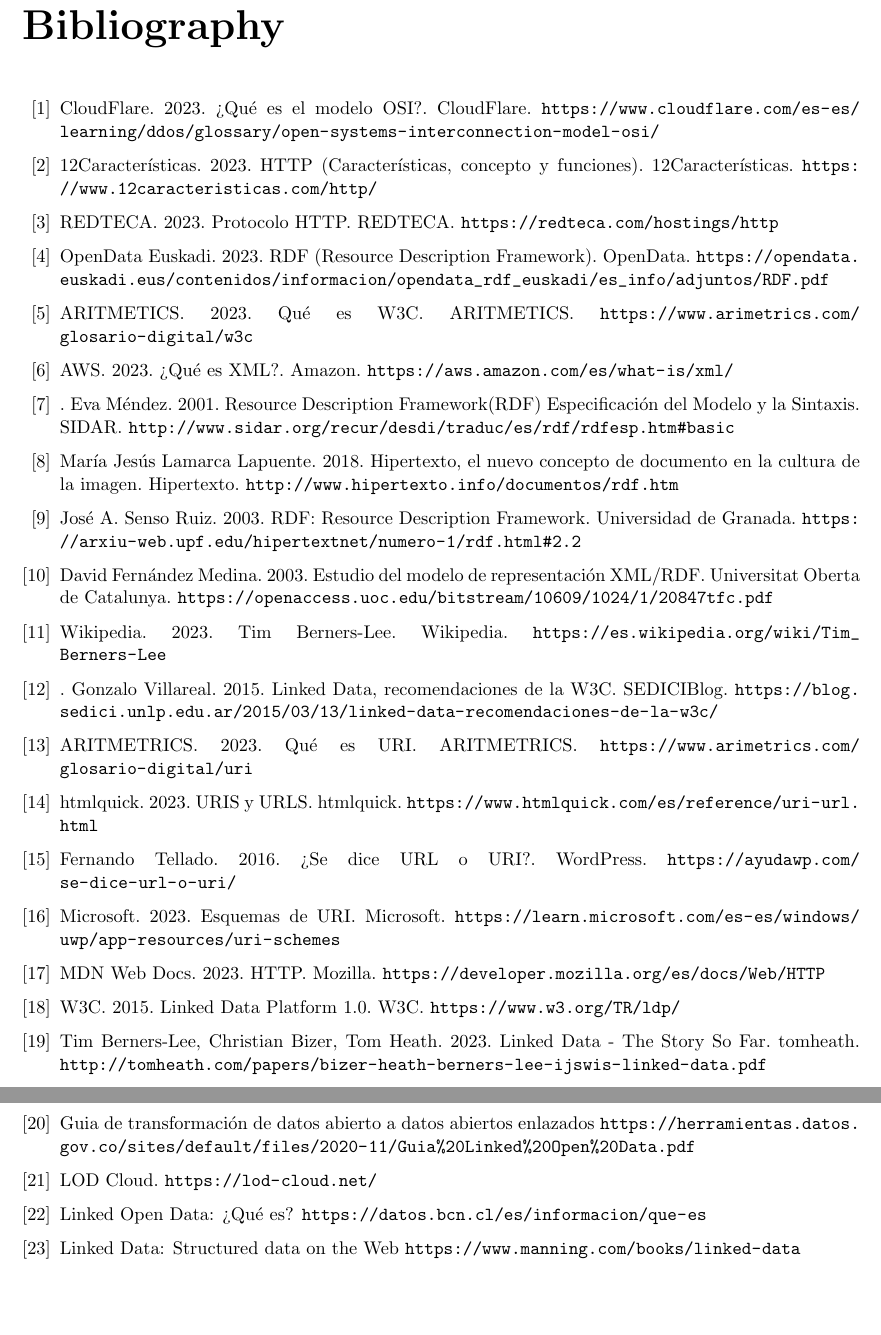
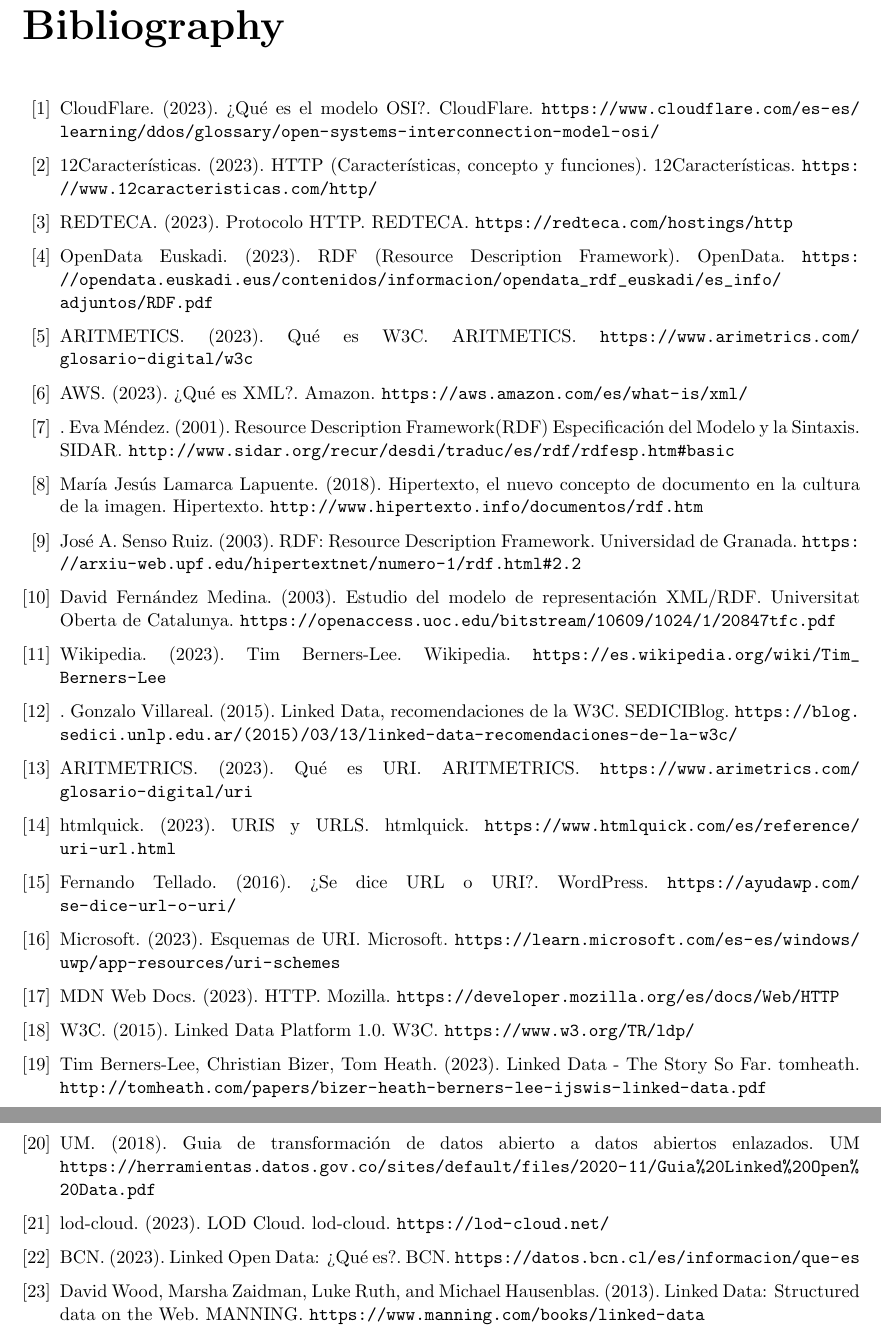
Before and after one commit to Samuelmm15/Linked-Data-ADBD-23-24, a LaTeX document (Linked-Data-Proyect/Linked-Data-Group-8.tex): two parts of pages 36 and 37 of 37 before the commit and two parts of pages 35 and 36 of 36 after it, joined at a grey line, cut so that both start at the same text, the shorter picture padded with empty space. Compiled offline with pdfLaTeX.

Commit message:
Comprobed the implementation of the part of Samu of the final report

```diff
--- a/Linked-Data-Proyect/Linked-Data-Group-8.tex
+++ b/Linked-Data-Proyect/Linked-Data-Group-8.tex
@@ -780,29 +777,29 @@
 Por último, Linked Data no solo representa un avance tecnológico, sino un cambio de paradigma que impulsa la construcción de una web más inteligente y orientada al significado. Este enfoque emerge hacia un futuro donde la información fluye sin barreras y cobra vida a través de conexiones enlazadas.
 
 \begin{thebibliography}{99}
-	\bibitem{1} CloudFlare. 2023.  ¿Qué es el modelo OSI?.  CloudFlare.  \url{https://www.cloudflare.com/es-es/learning/ddos/glossary/open-systems-interconnection-model-osi/}
-	\bibitem{2} 12Características. 2023. HTTP (Características, concepto y funciones). 12Características. \url{https://www.12caracteristicas.com/http/}
-	\bibitem{3} REDTECA. 2023. Protocolo HTTP. REDTECA. \url{https://redteca.com/hostings/http}
-	\bibitem{4}OpenData Euskadi. 2023. RDF (Resource Description Framework). OpenData. \url{https://opendata.euskadi.eus/contenidos/informacion/opendata_rdf_euskadi/es_info/adjuntos/RDF.pdf}
-	\bibitem{5} ARITMETICS. 2023. Qué es W3C. ARITMETICS. \url{https://www.arimetrics.com/glosario-digital/w3c}
-	\bibitem{6} AWS. 2023. ¿Qué es XML?. Amazon. \url{https://aws.amazon.com/es/what-is/xml/}
-	\bibitem{7}.  Eva Méndez. 2001. Resource Description Framework(RDF)	Especificación del Modelo y la Sintaxis. SIDAR. \url{http://www.sidar.org/recur/desdi/traduc/es/rdf/rdfesp.htm#basic}
-	\bibitem{8} María Jesús Lamarca Lapuente. 2018. Hipertexto, el nuevo concepto de documento en la cultura de la imagen. Hipertexto. \url{http://www.hipertexto.info/documentos/rdf.htm}
-	\bibitem{9} José A. Senso Ruiz. 2003. RDF: Resource Description Framework. Universidad de Granada. \url{https://arxiu-web.upf.edu/hipertextnet/numero-1/rdf.html#2.2}
-	\bibitem{10} David Fernández Medina. 2003. Estudio del modelo de representación XML/RDF. Universitat Oberta de Catalunya. \url{https://openaccess.uoc.edu/bitstream/10609/1024/1/20847tfc.pdf}
-	\bibitem{11} Wikipedia. 2023. Tim Berners-Lee. Wikipedia. \url{https://es.wikipedia.org/wiki/Tim_Berners-Lee}
-	\bibitem{12}. Gonzalo Villareal. 2015. Linked Data, recomendaciones de la W3C. SEDICIBlog. \url{https://blog.sedici.unlp.edu.ar/2015/03/13/linked-data-recomendaciones-de-la-w3c/}
-	\bibitem{13} ARITMETRICS. 2023. Qué es URI. ARITMETRICS. \url{https://www.arimetrics.com/glosario-digital/uri}
-	\bibitem{14} htmlquick. 2023. URIS y URLS. htmlquick. \url{https://www.htmlquick.com/es/reference/uri-url.html}
-	\bibitem{15} Fernando Tellado. 2016. ¿Se dice URL o URI?. WordPress. \url{https://ayudawp.com/se-dice-url-o-uri/}
-	\bibitem{16} Microsoft. 2023. Esquemas de URI. Microsoft. \url{https://learn.microsoft.com/es-es/windows/uwp/app-resources/uri-schemes}
-	\bibitem{17} MDN Web Docs. 2023. HTTP. Mozilla. \url{https://developer.mozilla.org/es/docs/Web/HTTP}
-	\bibitem{18} W3C. 2015. Linked Data Platform 1.0. W3C. \url{https://www.w3.org/TR/ldp/}
-	\bibitem{19} Tim Berners-Lee, Christian Bizer, Tom Heath. 2023. Linked Data - The Story So Far. tomheath. \url{http://tomheath.com/papers/bizer-heath-berners-lee-ijswis-linked-data.pdf}
-	\bibitem{20} Guia de transformación de datos abierto a datos abiertos enlazados \url{https://herramientas.datos.gov.co/sites/default/files/2020-11/Guia%20Linked%20Open%20Data.pdf}
-	\bibitem{21} LOD Cloud. \url{https://lod-cloud.net/}
-	\bibitem{22} Linked Open Data: ¿Qué es?	\url{https://datos.bcn.cl/es/informacion/que-es}
-	\bibitem{23} Linked Data: Structured data on the Web \url{https://www.manning.com/books/linked-data}
+	\bibitem{1} CloudFlare. (2023).  ¿Qué es el modelo OSI?.  CloudFlare.  \url{https://www.cloudflare.com/es-es/learning/ddos/glossary/open-systems-interconnection-model-osi/}
+	\bibitem{2} 12Características. (2023). HTTP (Características, concepto y funciones). 12Características. \url{https://www.12caracteristicas.com/http/}
+	\bibitem{3} REDTECA. (2023). Protocolo HTTP. REDTECA. \url{https://redteca.com/hostings/http}
+	\bibitem{4}OpenData Euskadi. (2023). RDF (Resource Description Framework). OpenData. \url{https://opendata.euskadi.eus/contenidos/informacion/opendata_rdf_euskadi/es_info/adjuntos/RDF.pdf}
+	\bibitem{5} ARITMETICS. (2023). Qué es W3C. ARITMETICS. \url{https://www.arimetrics.com/glosario-digital/w3c}
+	\bibitem{6} AWS. (2023). ¿Qué es XML?. Amazon. \url{https://aws.amazon.com/es/what-is/xml/}
+	\bibitem{7}.  Eva Méndez. (2001). Resource Description Framework(RDF)	Especificación del Modelo y la Sintaxis. SIDAR. \url{http://www.sidar.org/recur/desdi/traduc/es/rdf/rdfesp.htm#basic}
+	\bibitem{8} María Jesús Lamarca Lapuente. (2018). Hipertexto, el nuevo concepto de documento en la cultura de la imagen. Hipertexto. \url{http://www.hipertexto.info/documentos/rdf.htm}
+	\bibitem{9} José A. Senso Ruiz. (2003). RDF: Resource Description Framework. Universidad de Granada. \url{https://arxiu-web.upf.edu/hipertextnet/numero-1/rdf.html#2.2}
+	\bibitem{10} David Fernández Medina. (2003). Estudio del modelo de representación XML/RDF. Universitat Oberta de Catalunya. \url{https://openaccess.uoc.edu/bitstream/10609/1024/1/20847tfc.pdf}
+	\bibitem{11} Wikipedia. (2023). Tim Berners-Lee. Wikipedia. \url{https://es.wikipedia.org/wiki/Tim_Berners-Lee}
+	\bibitem{12}. Gonzalo Villareal. (2015). Linked Data, recomendaciones de la W3C. SEDICIBlog. \url{https://blog.sedici.unlp.edu.ar/(2015)/03/13/linked-data-recomendaciones-de-la-w3c/}
+	\bibitem{13} ARITMETRICS. (2023). Qué es URI. ARITMETRICS. \url{https://www.arimetrics.com/glosario-digital/uri}
+	\bibitem{14} htmlquick. (2023). URIS y URLS. htmlquick. \url{https://www.htmlquick.com/es/reference/uri-url.html}
+	\bibitem{15} Fernando Tellado. (2016). ¿Se dice URL o URI?. WordPress. \url{https://ayudawp.com/se-dice-url-o-uri/}
+	\bibitem{16} Microsoft. (2023). Esquemas de URI. Microsoft. \url{https://learn.microsoft.com/es-es/windows/uwp/app-resources/uri-schemes}
+	\bibitem{17} MDN Web Docs. (2023). HTTP. Mozilla. \url{https://developer.mozilla.org/es/docs/Web/HTTP}
+	\bibitem{18} W3C. (2015). Linked Data Platform 1.0. W3C. \url{https://www.w3.org/TR/ldp/}
+	\bibitem{19} Tim Berners-Lee, Christian Bizer, Tom Heath. (2023). Linked Data - The Story So Far. tomheath. \url{http://tomheath.com/papers/bizer-heath-berners-lee-ijswis-linked-data.pdf}
+	\bibitem{20} UM. (2018). Guia de transformación de datos abierto a datos abiertos enlazados. UM \url{https://herramientas.datos.gov.co/sites/default/files/2020-11/Guia%20Linked%20Open%20Data.pdf}
+	\bibitem{21} lod-cloud. (2023). LOD Cloud. lod-cloud. \url{https://lod-cloud.net/}
+	\bibitem{22} BCN. (2023). Linked Open Data: ¿Qué es?. BCN. \url{https://datos.bcn.cl/es/informacion/que-es}
+	\bibitem{23} David Wood, Marsha Zaidman, Luke Ruth, and Michael Hausenblas. (2013). Linked Data: Structured data on the Web. MANNING. \url{https://www.manning.com/books/linked-data}
 \end{thebibliography}
 
 \end{document}
```
Also changed, not shown: Linked-Data-Proyect/Linked-Data-Group-8.pdf, Linked-Data-Proyect/Linked-Data-Group-8.tex (29 more changed lines), 7 other files.
